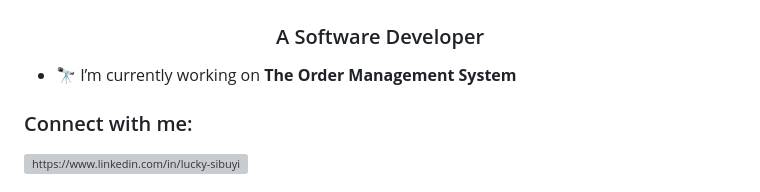
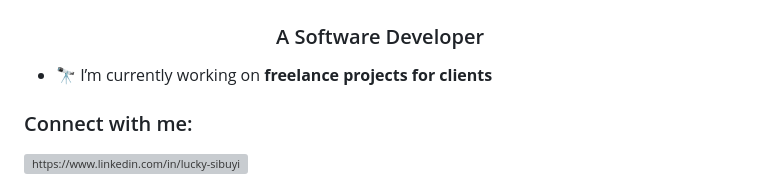
Before and after one commit to LuckySibuyi/LuckySibuyi, a Markdown page: README.md, the part around the change. Rendered like a GitHub page; grey boxes are pictures that could not be loaded.

Commit message:
Update current projects in README

```diff
--- a/README.md
+++ b/README.md
@@ -3,7 +3,7 @@
 
 
 
-- 🔭 I’m currently working on **The Order Management System**
+- 🔭 I’m currently working on **freelance projects for clients**
 
 <h3 align="left">Connect with me:</h3>
 <p align="left">
```
